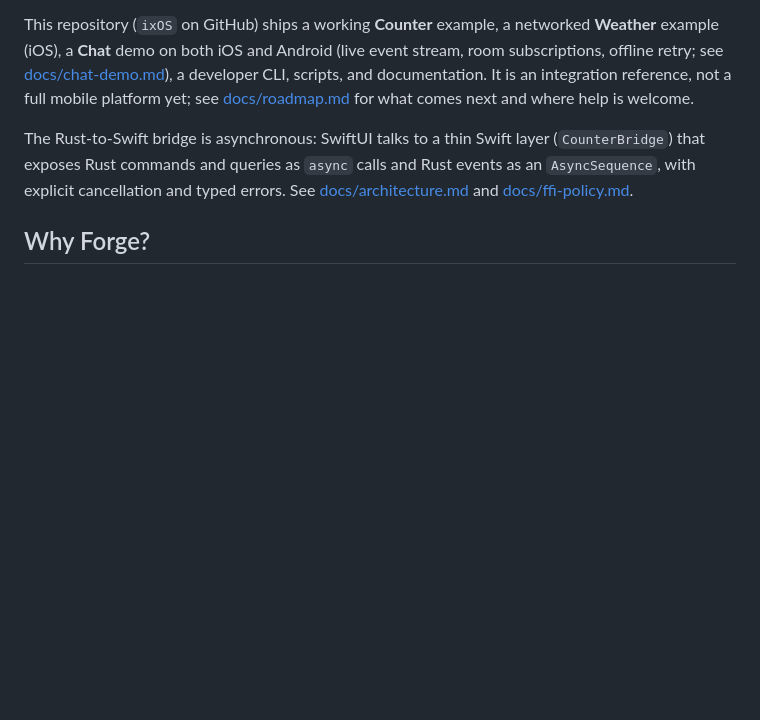
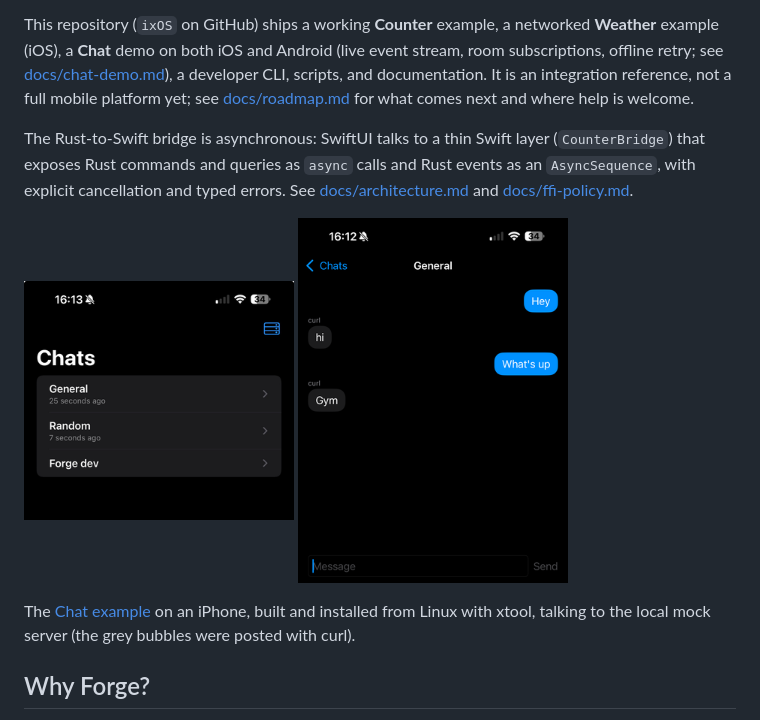
Before and after one commit to GeneralKnowledge/ixOS, a Markdown page: README.md, the part around the change. Rendered like a GitHub page; pictures changed too: docs/images/chat-ios-list.png (added), docs/images/chat-ios-room.png (added); blank space fills up the shorter version.

Commit message:
README: Chat screenshots from an iPhone, built on Linux
Captured by Reuben on his iPhone, with the app built and installed from
Linux through xtool. Resized, metadata stripped, keyboard cropped out.

Co-Authored-By: Claude Opus 5.5 <noreply@anthropic.com>
Claude-Session: https://claude.ai/code/session_01SH3diYbEbKRkNsWvW9hhae

```diff
--- a/README.md
+++ b/README.md
@@ -10,6 +10,13 @@ Linux-first, Rust-first framework for building native mobile apps with **Rust**
 This repository (`ixOS` on GitHub) ships a working **Counter** example, a networked **Weather** example (iOS), a **Chat** demo on both iOS and Android (live event stream, room subscriptions, offline retry; see [docs/chat-demo.md](docs/chat-demo.md)), a developer CLI, scripts, and documentation. It is an integration reference, not a full mobile platform yet; see [docs/roadmap.md](docs/roadmap.md) for what comes next and where help is welcome.
 
 The Rust-to-Swift bridge is asynchronous: SwiftUI talks to a thin Swift layer (`CounterBridge`) that exposes Rust commands and queries as `async` calls and Rust events as an `AsyncSequence`, with explicit cancellation and typed errors. See [docs/architecture.md](docs/architecture.md) and [docs/ffi-policy.md](docs/ffi-policy.md).
+
+<p>
+  <img src="docs/images/chat-ios-list.png" width="270" alt="Chat example on an iPhone: the conversation list">
+  <img src="docs/images/chat-ios-room.png" width="270" alt="Chat example on an iPhone: the General room, with messages sent from the phone and posted from curl">
+</p>
+
+The [Chat example](docs/chat-demo.md) on an iPhone, built and installed from Linux with xtool, talking to the local mock server (the grey bubbles were posted with curl).
 
 ## Why Forge?
 
```
Also changed, not shown: docs/chat-demo.md (+1 -1 lines).
